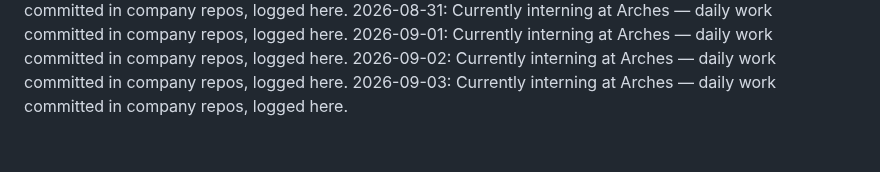
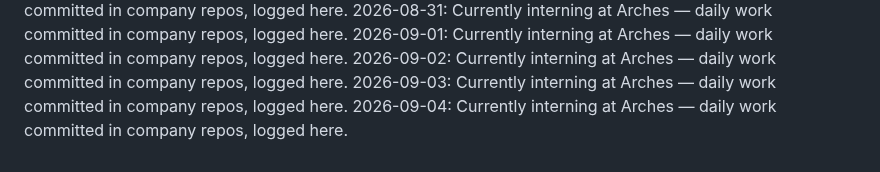
Before and after one commit to laraaskovic/geometric_3D_Interactive_Animation, a Markdown page: daily-log.md, the part around the change. GitHub-like rendering.

Commit message:
Daily log: 2026-09-04 — interning at Arches

```diff
--- a/daily-log.md
+++ b/daily-log.md
@@ -63,3 +63,4 @@
 2026-09-01: Currently interning at Arches — daily work committed in company repos, logged here.
 2026-09-02: Currently interning at Arches — daily work committed in company repos, logged here.
 2026-09-03: Currently interning at Arches — daily work committed in company repos, logged here.
+2026-09-04: Currently interning at Arches — daily work committed in company repos, logged here.
```
